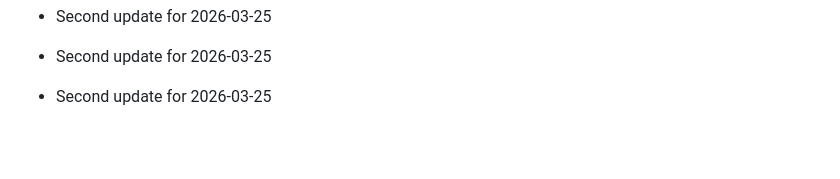
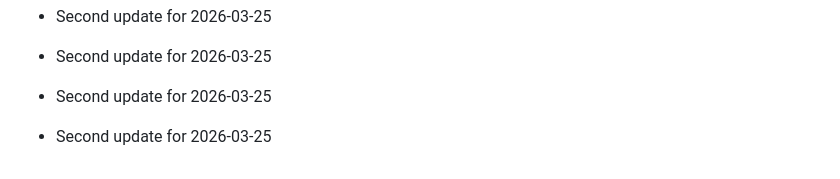
Before and after one commit to SanthoshcharyT/Digital-Permission-Management-System, a Markdown page: README.md, the part around the change. Drawn GitHub-style; blank space fills up the shorter version.

Commit message:
Second commit for March 13

```diff
--- a/README.md
+++ b/README.md
@@ -288,3 +288,4 @@ Digital Permission Management System is a full-stack web app built with Node.js,
 - Second update for 2026-03-25
 - Second update for 2026-03-25
 - Second update for 2026-03-25
+- Second update for 2026-03-25
```
